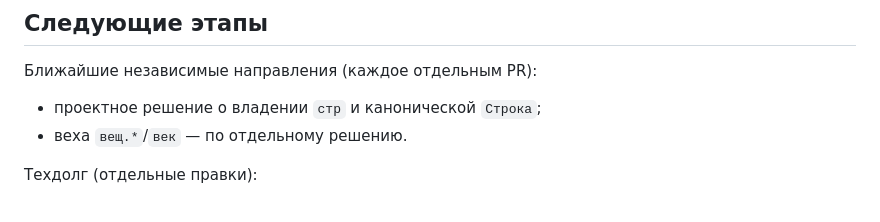
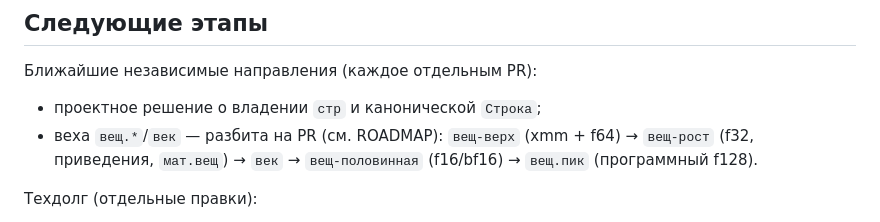
Before and after one commit to Octavian-Labs/veles, a Markdown page: ЗАДАЧИ.md, the part around the change. Drawn GitHub-style.

```diff
--- a/ЗАДАЧИ.md
+++ b/ЗАДАЧИ.md
@@ -217,7 +217,9 @@ CI зелёный на трёх ОС:
 Ближайшие независимые направления (каждое отдельным PR):
 
 - проектное решение о владении `стр` и канонической `Строка`;
-- веха `вещ.*`/`век` — по отдельному решению.
+- веха `вещ.*`/`век` — разбита на PR (см. ROADMAP): `вещ-верх`
+  (xmm + f64) → `вещ-рост` (f32, приведения, `мат.вещ`) → `век` →
+  `вещ-половинная` (f16/bf16) → `вещ.пик` (программный f128).
 
 Техдолг (отдельные правки):
 
```
Also changed, not shown: ROADMAP.md (+18 -9 lines).
